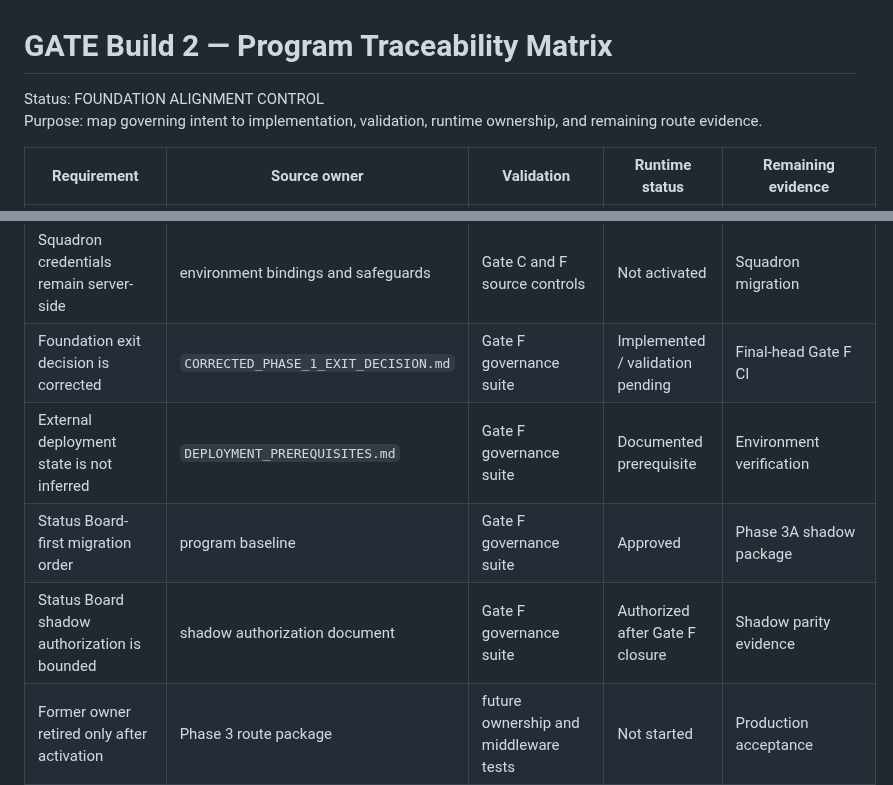
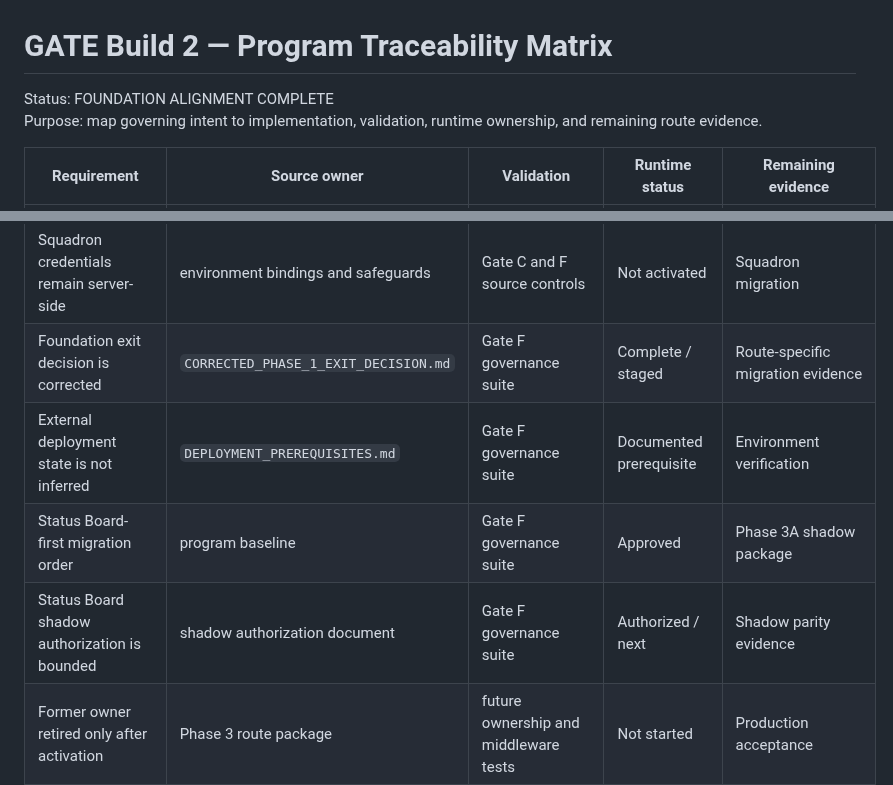
Before and after one commit to austen-debug/prc-sr, a Markdown page: docs/build-2/PROGRAM_TRACEABILITY_MATRIX.md, 2 parts joined by grey strips. GitHub-like rendering.

Commit message:
Record Gate F closure in traceability matrix

```diff
--- a/docs/build-2/PROGRAM_TRACEABILITY_MATRIX.md
+++ b/docs/build-2/PROGRAM_TRACEABILITY_MATRIX.md
@@ -1,6 +1,6 @@
 # GATE Build 2 — Program Traceability Matrix
 
-Status: FOUNDATION ALIGNMENT CONTROL
+Status: FOUNDATION ALIGNMENT COMPLETE
 Purpose: map governing intent to implementation, validation, runtime ownership, and remaining route evidence.
 
 | Requirement | Source owner | Validation | Runtime status | Remaining evidence |
@@ -46,10 +46,10 @@ Purpose: map governing intent to implementation, validation, runtime ownership,
 | Capability-driven six-posture composition | `responsive/*` | responsive and F suites | Staged | Route-specific evidence |
 | WCAG 2.2 AA foundation | `accessibility/*` | accessibility and F suites | Staged | Route-specific manual evidence |
 | Squadron credentials remain server-side | environment bindings and safeguards | Gate C and F source controls | Not activated | Squadron migration |
-| Foundation exit decision is corrected | `CORRECTED_PHASE_1_EXIT_DECISION.md` | Gate F governance suite | Implemented / validation pending | Final-head Gate F CI |
+| Foundation exit decision is corrected | `CORRECTED_PHASE_1_EXIT_DECISION.md` | Gate F governance suite | Complete / staged | Route-specific migration evidence |
 | External deployment state is not inferred | `DEPLOYMENT_PREREQUISITES.md` | Gate F governance suite | Documented prerequisite | Environment verification |
 | Status Board-first migration order | program baseline | Gate F governance suite | Approved | Phase 3A shadow package |
-| Status Board shadow authorization is bounded | shadow authorization document | Gate F governance suite | Authorized after Gate F closure | Shadow parity evidence |
+| Status Board shadow authorization is bounded | shadow authorization document | Gate F governance suite | Authorized / next | Shadow parity evidence |
 | Former owner retired only after activation | Phase 3 route package | future ownership and middleware tests | Not started | Production acceptance |
 
 ## Approved route migration sequence
```
